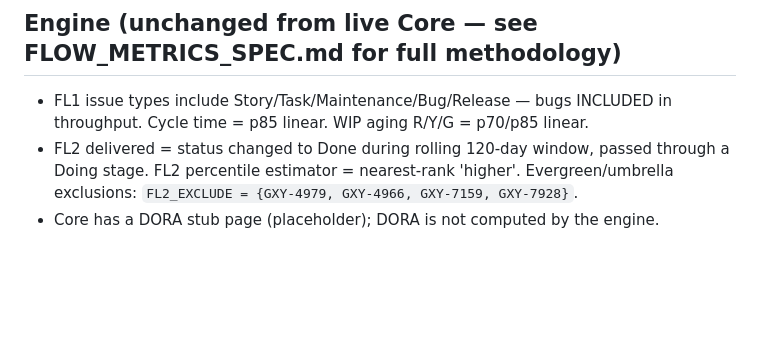
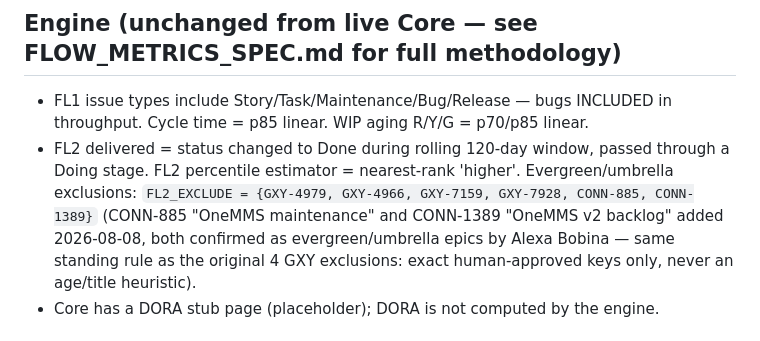
Before and after one commit to natashabaisiwala/egym-flow-metrics-lda, a Markdown page: scripts/REALM_CORE.md, the part around the change. Rendered like a GitHub page; blank space fills up the shorter version.

Commit message:
Update REALM_CORE.md Engine section: FL2_EXCLUDE now includes CONN-885/CONN-1389 (OneMMS maintenance / v2 backlog evergreen epics, confirmed by Alexa Bobina 2026-08-08), matching compute_jira.py's actual exclusion set.

```diff
--- a/scripts/REALM_CORE.md
+++ b/scripts/REALM_CORE.md
@@ -41,7 +41,11 @@ FL1-team/FL2-card schema).
   throughput. Cycle time = p85 linear. WIP aging R/Y/G = p70/p85 linear.
 - FL2 delivered = status changed to Done during rolling 120-day window, passed
   through a Doing stage. FL2 percentile estimator = nearest-rank 'higher'.
-  Evergreen/umbrella exclusions: `FL2_EXCLUDE = {GXY-4979, GXY-4966, GXY-7159, GXY-7928}`.
+  Evergreen/umbrella exclusions: `FL2_EXCLUDE = {GXY-4979, GXY-4966, GXY-7159, GXY-7928,
+  CONN-885, CONN-1389}` (CONN-885 "OneMMS maintenance" and CONN-1389 "OneMMS v2 backlog"
+  added 2026-08-08, both confirmed as evergreen/umbrella epics by Alexa Bobina — same
+  standing rule as the original 4 GXY exclusions: exact human-approved keys only, never
+  an age/title heuristic).
 - Core has a DORA stub page (placeholder); DORA is not computed by the engine.
 
 ## Data provenance (inherited from the live repo's history — read before writing any Corrections narrative)
```
